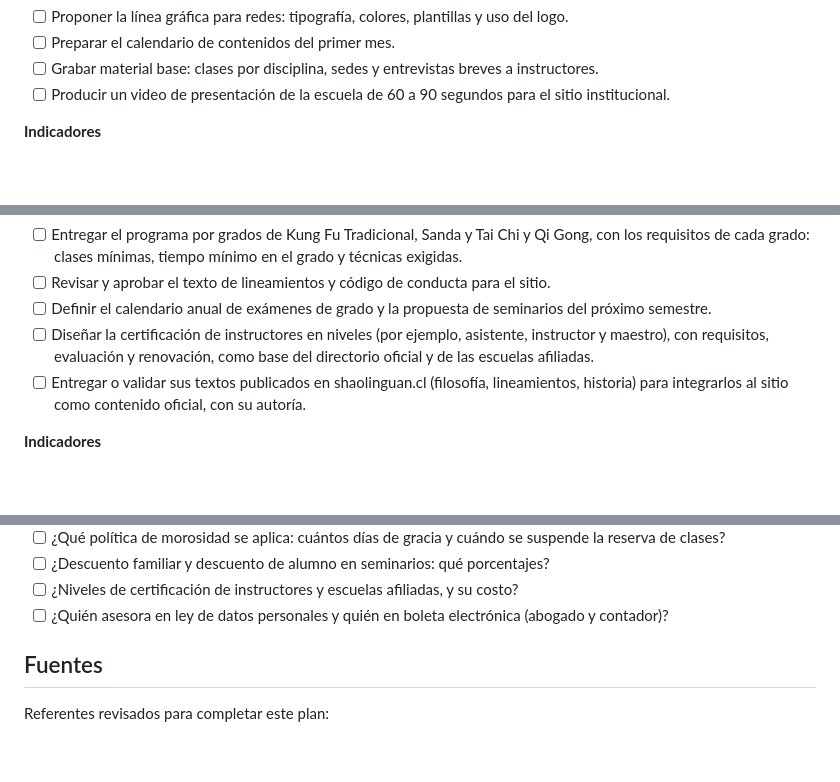
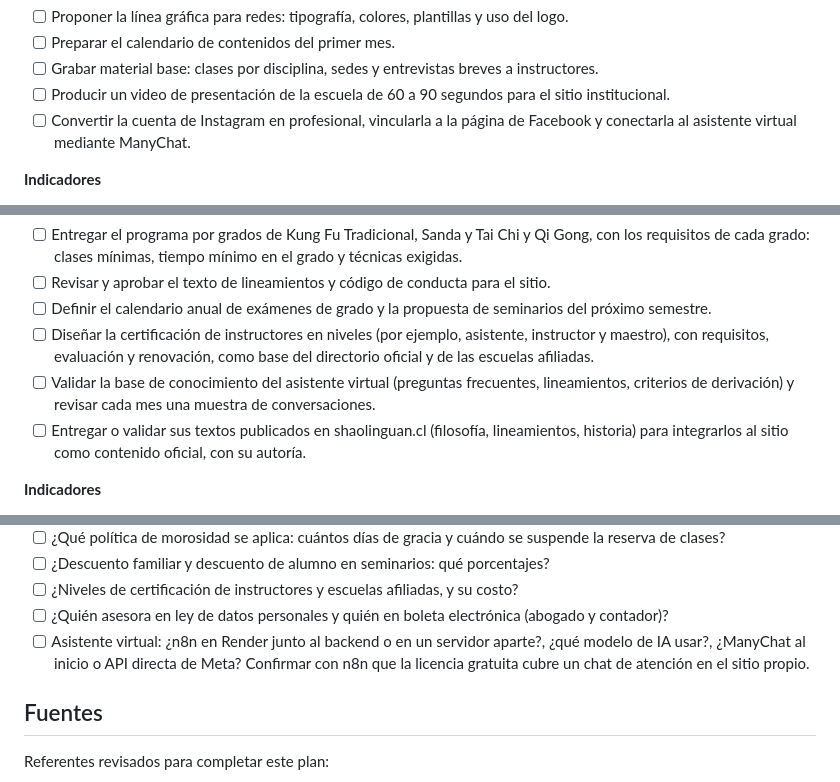
Before and after one commit to MarcoAndresRivas/shaolin-chile, a Markdown page: docs/plan-maestro.md, 3 parts joined by grey strips. Drawn GitHub-style; blank space fills up the shorter version.

```diff
--- a/docs/plan-maestro.md
+++ b/docs/plan-maestro.md
@@ -257,6 +299,7 @@ Benja tiene un rol doble: es la voz visual de la escuela en redes sociales y, a
 - [ ] Preparar el calendario de contenidos del primer mes.
 - [ ] Grabar material base: clases por disciplina, sedes y entrevistas breves a instructores.
 - [ ] Producir un video de presentación de la escuela de 60 a 90 segundos para el sitio institucional.
+- [ ] Convertir la cuenta de Instagram en profesional, vincularla a la página de Facebook y conectarla al asistente virtual mediante ManyChat.
 
 **Indicadores**
 
@@ -286,6 +329,7 @@ José es la autoridad técnica de la escuela: define qué se enseña, cómo se e
 - [ ] Revisar y aprobar el texto de lineamientos y código de conducta para el sitio.
 - [ ] Definir el calendario anual de exámenes de grado y la propuesta de seminarios del próximo semestre.
 - [ ] Diseñar la certificación de instructores en niveles (por ejemplo, asistente, instructor y maestro), con requisitos, evaluación y renovación, como base del directorio oficial y de las escuelas afiliadas.
+- [ ] Validar la base de conocimiento del asistente virtual (preguntas frecuentes, lineamientos, criterios de derivación) y revisar cada mes una muestra de conversaciones.
 - [ ] Entregar o validar sus textos publicados en shaolinguan.cl (filosofía, lineamientos, historia) para integrarlos al sitio como contenido oficial, con su autoría.
 
 **Indicadores**
@@ -310,6 +354,7 @@ Estas definiciones bloquean el inicio de la Fase 1 o de la Fase 3 y corresponden
 - [ ] ¿Descuento familiar y descuento de alumno en seminarios: qué porcentajes?
 - [ ] ¿Niveles de certificación de instructores y escuelas afiliadas, y su costo?
 - [ ] ¿Quién asesora en ley de datos personales y quién en boleta electrónica (abogado y contador)?
+- [ ] Asistente virtual: ¿n8n en Render junto al backend o en un servidor aparte?, ¿qué modelo de IA usar?, ¿ManyChat al inicio o API directa de Meta? Confirmar con n8n que la licencia gratuita cubre un chat de atención en el sitio propio.
 
 ## Fuentes
 
```
Also changed, not shown: other parts of docs/plan-maestro.md (+47 -4 lines).
